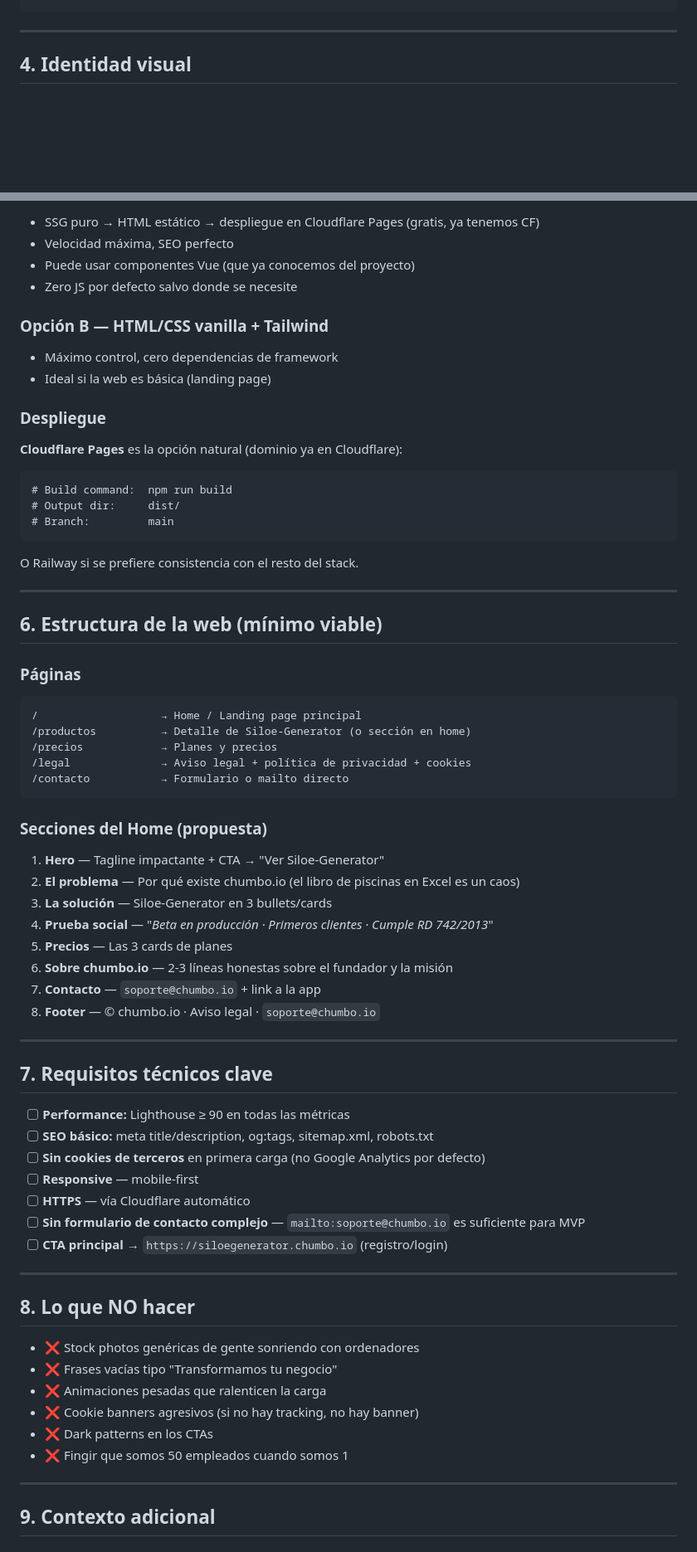
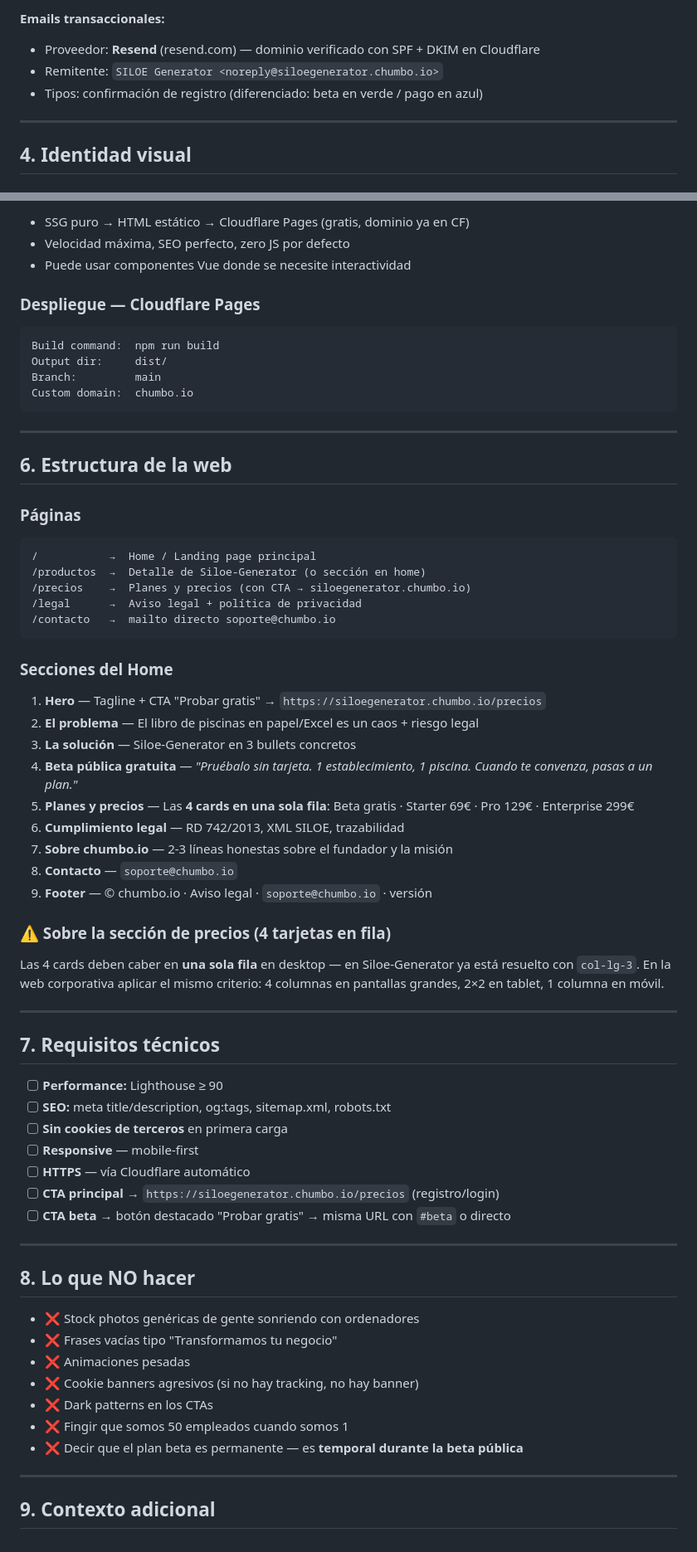
Before and after one commit to juanrdzbaeza/chumbo.io, a Markdown page: BRIEF.md, 2 parts joined by grey strips. Shown at 83% size. Drawn GitHub-style; blank space fills up the shorter version.

Commit message:
docs: actualizar BRIEF con estado real beta-v0.0.5 — plan beta gratuito, precios, flujo registro, infra DNS, entregables web

````diff
--- a/BRIEF.md
+++ b/BRIEF.md
@@ -69,4 +94,9 @@ soporte@chumbo.io              →  redirige a email personal del fundador
 ```
+
+**Emails transaccionales:**
+- Proveedor: **Resend** (resend.com) — dominio verificado con SPF + DKIM en Cloudflare
+- Remitente: `SILOE Generator <noreply@siloegenerator.chumbo.io>`
+- Tipos: confirmación de registro (diferenciado: beta en verde / pago en azul)
 
 ---
 
@@ -155,61 +160,59 @@ npm create astro@latest chumbo.io -- --template minimal
 ```
 
-- SSG puro → HTML estático → despliegue en Cloudflare Pages (gratis, ya tenemos CF)
-- Velocidad máxima, SEO perfecto
-- Puede usar componentes Vue (que ya conocemos del proyecto)
-- Zero JS por defecto salvo donde se necesite
+- SSG puro → HTML estático → Cloudflare Pages (gratis, dominio ya en CF)
+- Velocidad máxima, SEO perfecto, zero JS por defecto
+- Puede usar componentes Vue donde se necesite interactividad
 
-### Opción B — HTML/CSS vanilla + Tailwind
+### Despliegue — Cloudflare Pages
 
-- Máximo control, cero dependencias de framework
-- Ideal si la web es básica (landing page)
-
-### Despliegue
-
-**Cloudflare Pages** es la opción natural (dominio ya en Cloudflare):
 ```
-# Build command:  npm run build
-# Output dir:     dist/
-# Branch:         main
+Build command:  npm run build
+Output dir:     dist/
+Branch:         main
+Custom domain:  chumbo.io
 ```
-O Railway si se prefiere consistencia con el resto del stack.
 
 ---
 
-## 6. Estructura de la web (mínimo viable)
+## 6. Estructura de la web
 
 ### Páginas
 
 ```
-/                   → Home / Landing page principal
-/productos          → Detalle de Siloe-Generator (o sección en home)
-/precios            → Planes y precios
-/legal              → Aviso legal + política de privacidad + cookies
-/contacto           → Formulario o mailto directo
+/           →  Home / Landing page principal
+/productos  →  Detalle de Siloe-Generator (o sección en home)
+/precios    →  Planes y precios (con CTA → siloegenerator.chumbo.io)
+/legal      →  Aviso legal + política de privacidad
+/contacto   →  mailto directo soporte@chumbo.io
 ```
 
-### Secciones del Home (propuesta)
+### Secciones del Home
 
-1. **Hero** — Tagline impactante + CTA → "Ver Siloe-Generator"
-2. **El problema** — Por qué existe chumbo.io (el libro de piscinas en Excel es un caos)
-3. **La solución** — Siloe-Generator en 3 bullets/cards
-4. **Prueba social** — "*Beta en producción · Primeros clientes · Cumple RD 742/2013*"
-5. **Precios** — Las 3 cards de planes
-6. **Sobre chumbo.io** — 2-3 líneas honestas sobre el fundador y la misión
-7. **Contacto** — `soporte@chumbo.io` + link a la app
-8. **Footer** — © chumbo.io · Aviso legal · `soporte@chumbo.io`
+1. **Hero** — Tagline + CTA "Probar gratis" → `https://siloegenerator.chumbo.io/precios`
+2. **El problema** — El libro de piscinas en papel/Excel es un caos + riesgo legal
+3. **La solución** — Siloe-Generator en 3 bullets concretos
+4. **Beta pública gratuita** — *"Pruébalo sin tarjeta. 1 establecimiento, 1 piscina. Cuando te convenza, pasas a un plan."*
+5. **Planes y precios** — Las **4 cards en una sola fila**: Beta gratis · Starter 69€ · Pro 129€ · Enterprise 299€
+6. **Cumplimiento legal** — RD 742/2013, XML SILOE, trazabilidad
+7. **Sobre chumbo.io** — 2-3 líneas honestas sobre el fundador y la misión
+8. **Contacto** — `soporte@chumbo.io`
+9. **Footer** — © chumbo.io · Aviso legal · `soporte@chumbo.io` · versión
+
+### ⚠️ Sobre la sección de precios (4 tarjetas en fila)
+
+Las 4 cards deben caber en **una sola fila** en desktop — en Siloe-Generator ya está resuelto con `col-lg-3`. En la web corporativa aplicar el mismo criterio: 4 columnas en pantallas grandes, 2×2 en tablet, 1 columna en móvil.
 
 ---
 
-## 7. Requisitos técnicos clave
+## 7. Requisitos técnicos
 
-- [ ] **Performance:** Lighthouse ≥ 90 en todas las métricas
-- [ ] **SEO básico:** meta title/description, og:tags, sitemap.xml, robots.txt
-- [ ] **Sin cookies de terceros** en primera carga (no Google Analytics por defecto)
+- [ ] **Performance:** Lighthouse ≥ 90
+- [ ] **SEO:** meta title/description, og:tags, sitemap.xml, robots.txt
+- [ ] **Sin cookies de terceros** en primera carga
 - [ ] **Responsive** — mobile-first
 - [ ] **HTTPS** — vía Cloudflare automático
-- [ ] **Sin formulario de contacto complejo** — `mailto:soporte@chumbo.io` es suficiente para MVP
-- [ ] **CTA principal** → `https://siloegenerator.chumbo.io` (registro/login)
+- [ ] **CTA principal** → `https://siloegenerator.chumbo.io/precios` (registro/login)
+- [ ] **CTA beta** → botón destacado "Probar gratis" → misma URL con `#beta` o directo
 
 ---
 
@@ -217,10 +220,11 @@ O Railway si se prefiere consistencia con el resto del stack.
 
 - ❌ Stock photos genéricas de gente sonriendo con ordenadores
 - ❌ Frases vacías tipo "Transformamos tu negocio"
-- ❌ Animaciones pesadas que ralenticen la carga
+- ❌ Animaciones pesadas
 - ❌ Cookie banners agresivos (si no hay tracking, no hay banner)
 - ❌ Dark patterns en los CTAs
 - ❌ Fingir que somos 50 empleados cuando somos 1
+- ❌ Decir que el plan beta es permanente — es **temporal durante la beta pública**
 
 ---
 
````
Also changed, not shown: other parts of BRIEF.md (+75 -75 lines).
